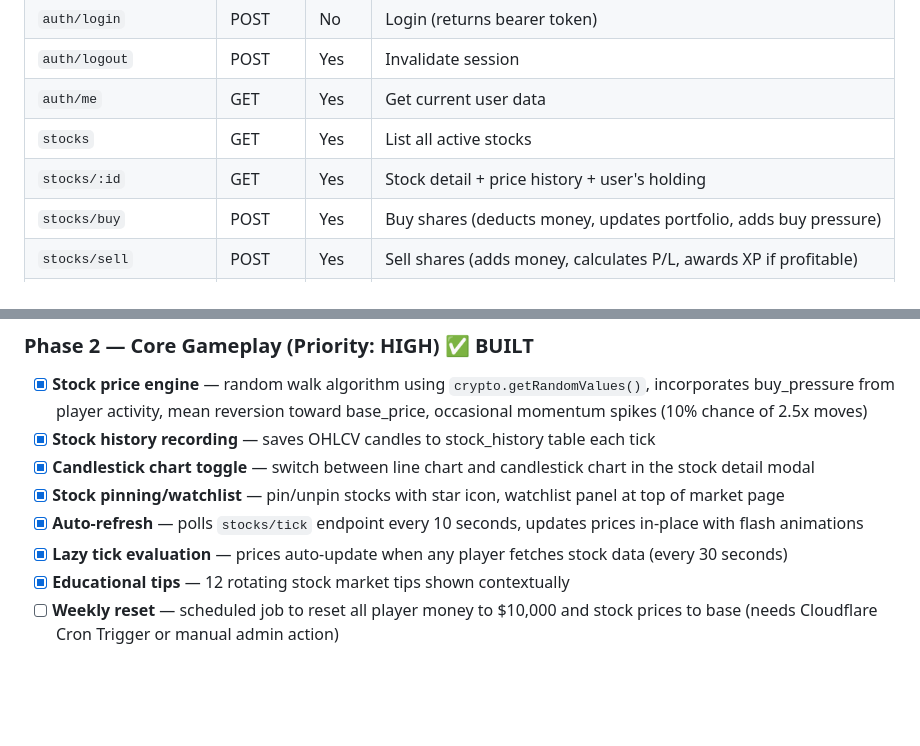
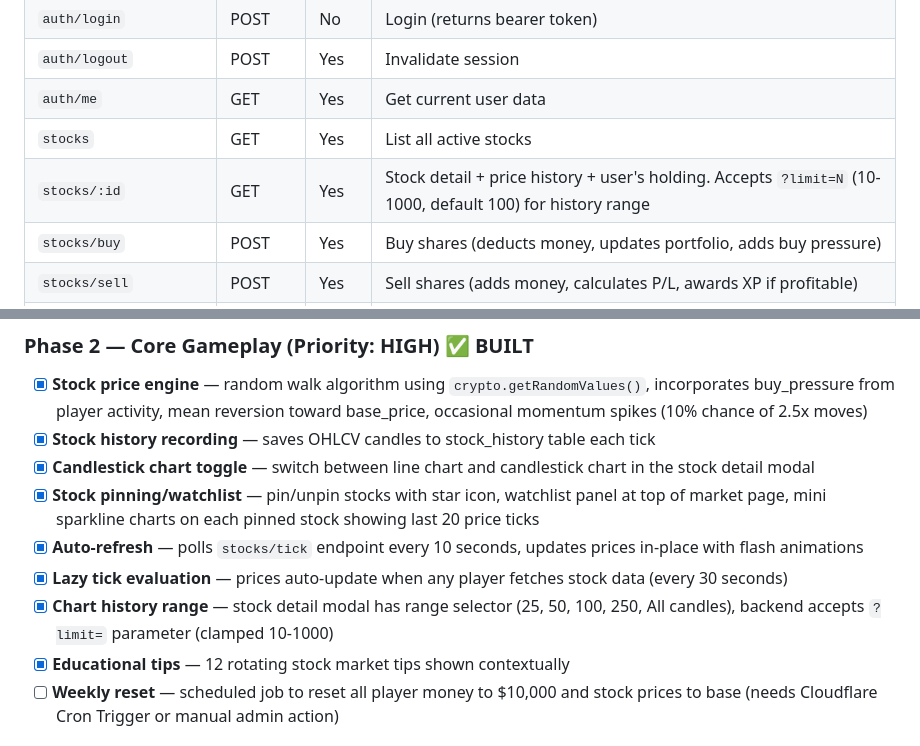
Before and after one commit to SillyBilly627/BullRun, a Markdown page: DEVELOPMENT.md, 2 parts joined by grey strips. Drawn GitHub-style; blank space fills up the shorter version.

Commit message:
Update DEVELOPMENT.md: document sparklines, chart range selector, limit param

```diff
--- a/DEVELOPMENT.md
+++ b/DEVELOPMENT.md
@@ -77,7 +77,7 @@ Phase 1 has been tested and confirmed working locally:
 | `auth/logout` | POST | Yes | Invalidate session |
 | `auth/me` | GET | Yes | Get current user data |
 | `stocks` | GET | Yes | List all active stocks |
-| `stocks/:id` | GET | Yes | Stock detail + price history + user's holding |
+| `stocks/:id` | GET | Yes | Stock detail + price history + user's holding. Accepts `?limit=N` (10-1000, default 100) for history range |
 | `stocks/buy` | POST | Yes | Buy shares (deducts money, updates portfolio, adds buy pressure) |
 | `stocks/sell` | POST | Yes | Sell shares (adds money, calculates P/L, awards XP if profitable) |
 | `portfolio` | GET | Yes | User's holdings with P/L calculations |
@@ -131,9 +131,10 @@ Users, stocks (35 seeded), portfolios, transactions, stock_history, lobbies, lob
 - [x] **Stock price engine** — random walk algorithm using `crypto.getRandomValues()`, incorporates buy_pressure from player activity, mean reversion toward base_price, occasional momentum spikes (10% chance of 2.5x moves)
 - [x] **Stock history recording** — saves OHLCV candles to stock_history table each tick
 - [x] **Candlestick chart toggle** — switch between line chart and candlestick chart in the stock detail modal
-- [x] **Stock pinning/watchlist** — pin/unpin stocks with star icon, watchlist panel at top of market page
+- [x] **Stock pinning/watchlist** — pin/unpin stocks with star icon, watchlist panel at top of market page, mini sparkline charts on each pinned stock showing last 20 price ticks
 - [x] **Auto-refresh** — polls `stocks/tick` endpoint every 10 seconds, updates prices in-place with flash animations
 - [x] **Lazy tick evaluation** — prices auto-update when any player fetches stock data (every 30 seconds)
+- [x] **Chart history range** — stock detail modal has range selector (25, 50, 100, 250, All candles), backend accepts `?limit=` parameter (clamped 10-1000)
 - [x] **Educational tips** — 12 rotating stock market tips shown contextually
 - [ ] **Weekly reset** — scheduled job to reset all player money to $10,000 and stock prices to base (needs Cloudflare Cron Trigger or manual admin action)
 
```
